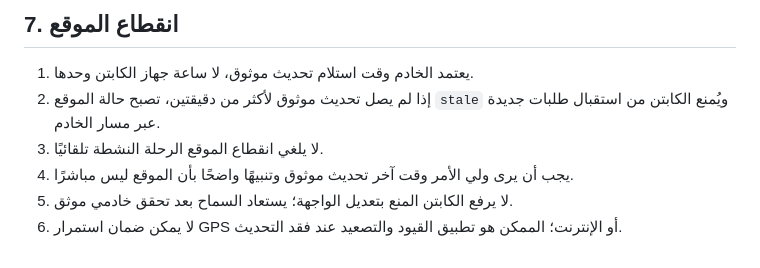
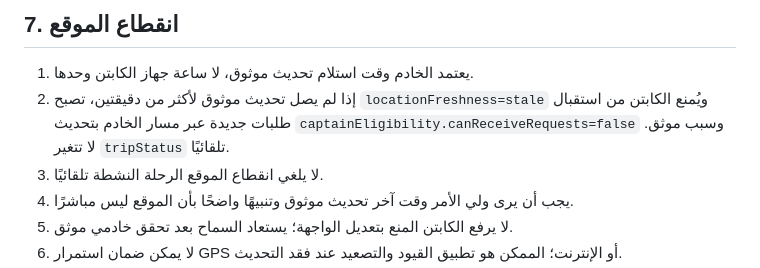
Before and after one commit to anjazalsaad-ai/saad-educational-transport, a Markdown page: docs/DAILY_TRANSPORT_LIFECYCLE_DESIGN.md, the part around the change. GitHub-like rendering.

Commit message:
docs: clarify stale location as separate freshness state

```diff
--- a/docs/DAILY_TRANSPORT_LIFECYCLE_DESIGN.md
+++ b/docs/DAILY_TRANSPORT_LIFECYCLE_DESIGN.md
@@ -211,7 +211,7 @@
 ## 7. انقطاع الموقع
 
 1. يعتمد الخادم وقت استلام تحديث موثوق، لا ساعة جهاز الكابتن وحدها.
-2. إذا لم يصل تحديث موثوق لأكثر من دقيقتين، تصبح حالة الموقع `stale` ويُمنع الكابتن من استقبال طلبات جديدة عبر مسار الخادم.
+2. إذا لم يصل تحديث موثوق لأكثر من دقيقتين، تصبح `locationFreshness=stale` ويُمنع الكابتن من استقبال طلبات جديدة عبر مسار الخادم بتحديث `captainEligibility.canReceiveRequests=false` وسبب موثق. لا تتغير `tripStatus` تلقائيًا.
 3. لا يلغي انقطاع الموقع الرحلة النشطة تلقائيًا.
 4. يجب أن يرى ولي الأمر وقت آخر تحديث موثوق وتنبيهًا واضحًا بأن الموقع ليس مباشرًا.
 5. لا يرفع الكابتن المنع بتعديل الواجهة؛ يستعاد السماح بعد تحقق خادمي موثق.
```
